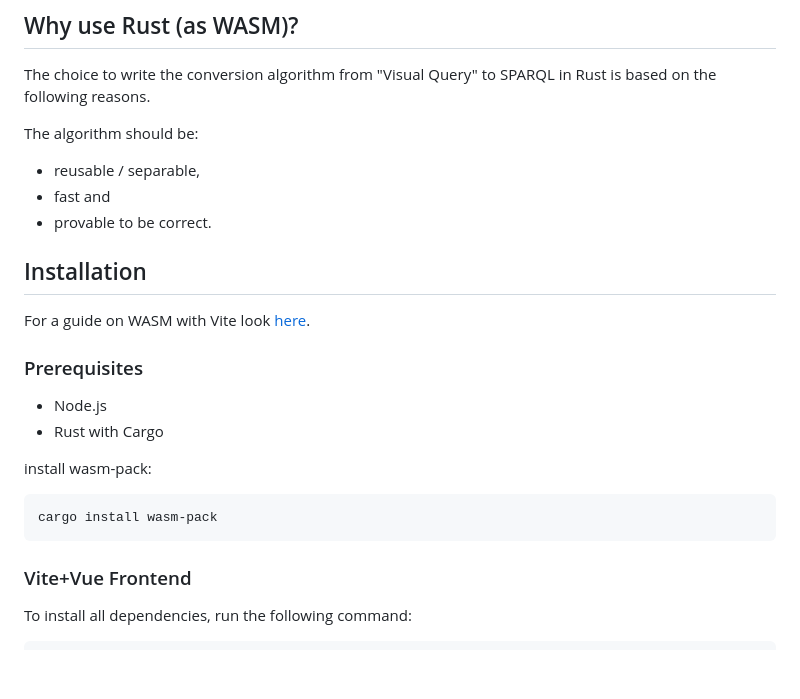
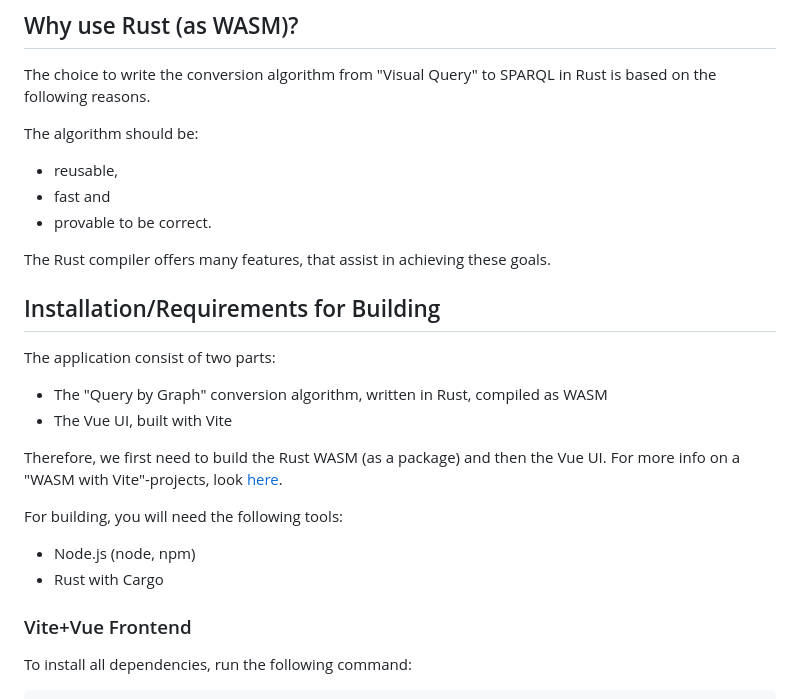
Before and after one commit to HerrMotz/bachelor-thesis, a Markdown page: query-by-graph/README.md, the part around the change. Drawn GitHub-style; blank space fills up the shorter version.

Commit message:
Refine readme

````diff
--- a/query-by-graph/README.md
+++ b/query-by-graph/README.md
@@ -18,22 +18,25 @@ The choice to write the conversion algorithm from "Visual Query"
 to SPARQL in Rust is based on the following reasons.
 
 The algorithm should be:
-- reusable / separable,
+- reusable,
 - fast and
 - provable to be correct.
 
-## Installation
+The Rust compiler offers many features, that assist in achieving
+these goals.
 
-For a guide on WASM with Vite look [here](https://github.com/shadanan/vite-rust-wasm).
+## Installation/Requirements for Building
 
-### Prerequisites
-- Node.js
+The application consist of two parts:
+- The "Query by Graph" conversion algorithm, written in Rust, compiled as WASM
+- The Vue UI, built with Vite
+
+Therefore, we first need to build the Rust WASM (as a package) and then
+the Vue UI. For more info on a "WASM with Vite"-projects, look [here](https://github.com/shadanan/vite-rust-wasm).
+
+For building, you will need the following tools:
+- Node.js (node, npm)
 - Rust with Cargo
-
-install wasm-pack:
-```bash
-cargo install wasm-pack
-```
 
 ### Vite+Vue Frontend
 To install all dependencies, run the following command:
````
